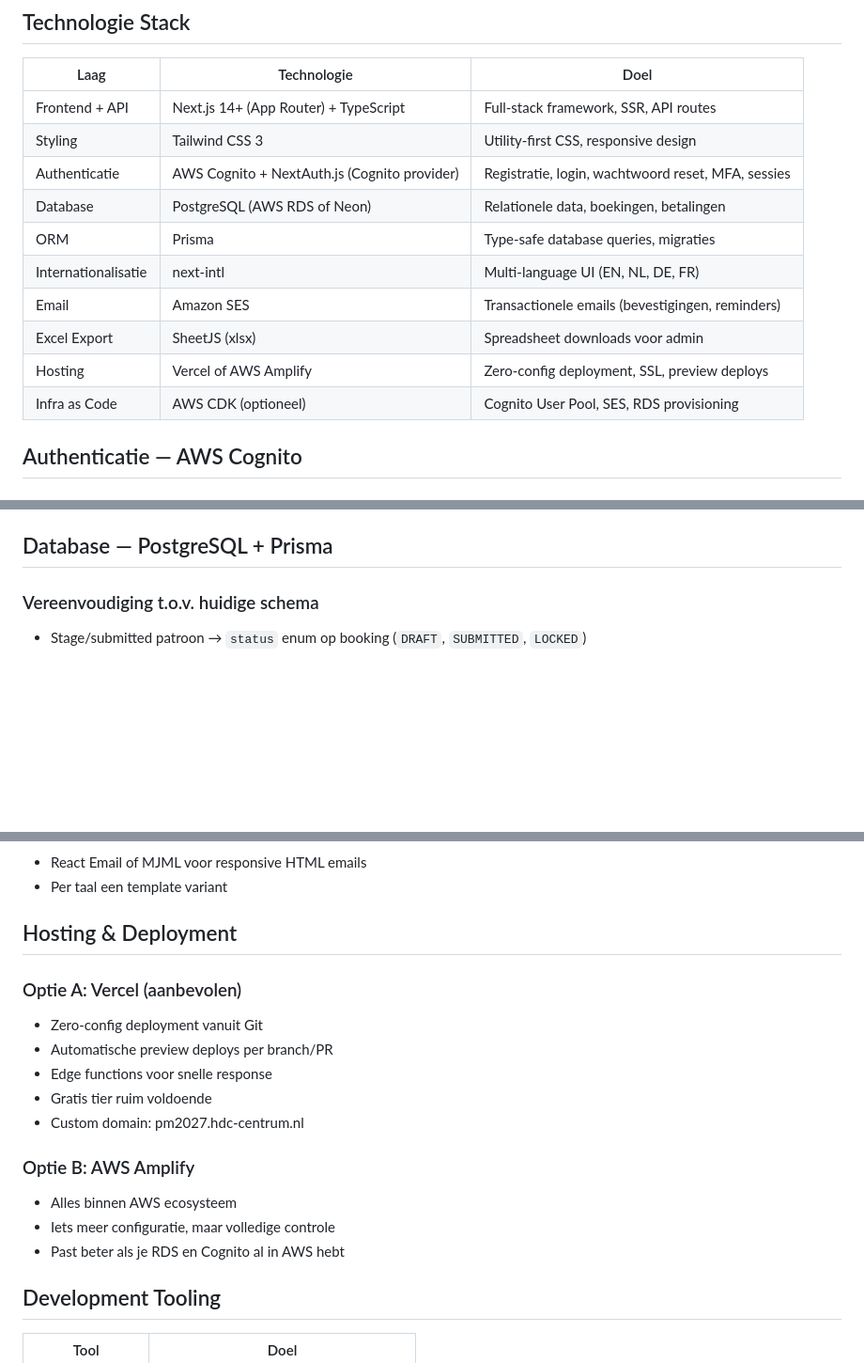
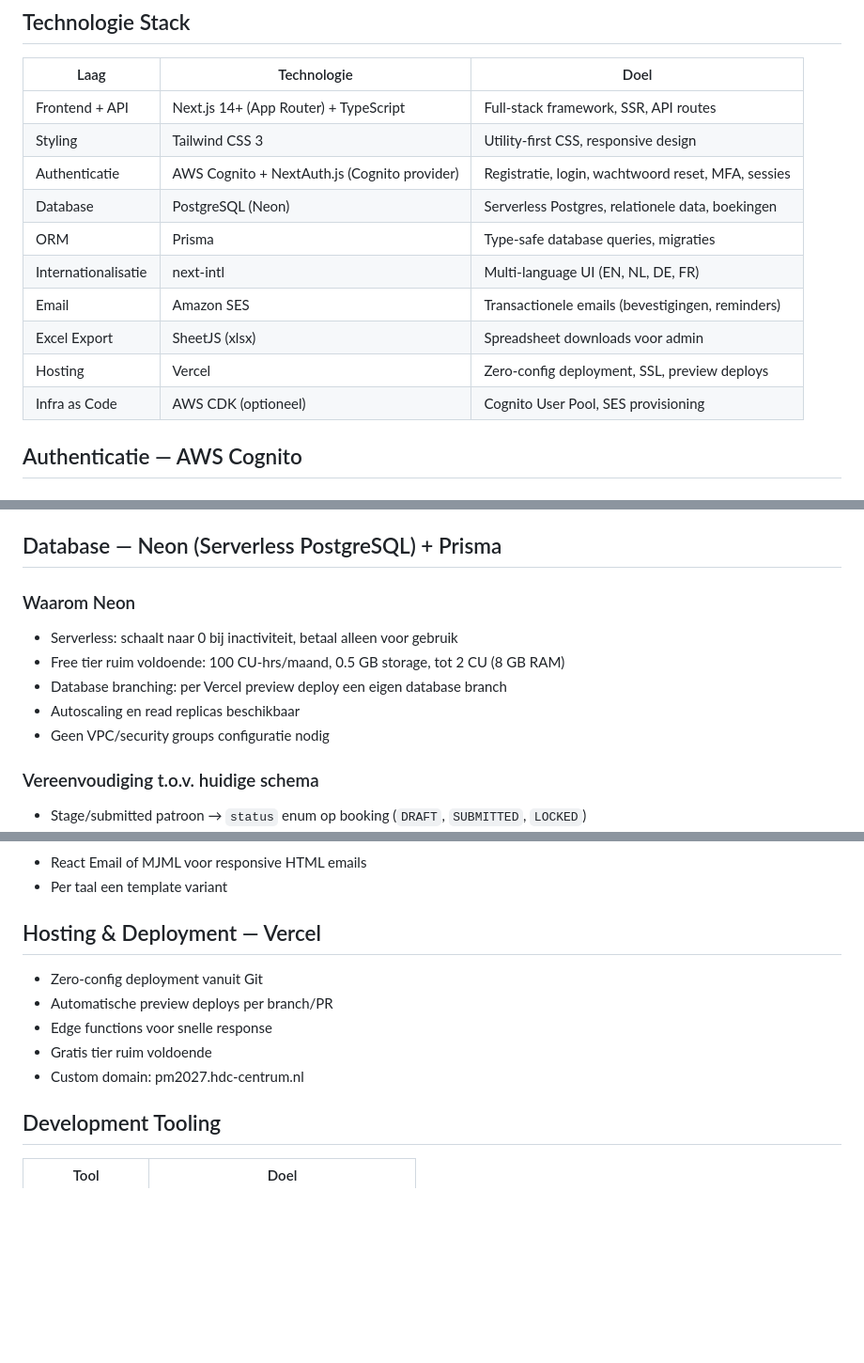
Before and after one commit to PeterGeers/pm2027, a Markdown page: .kiro/platform/tooling.md, 3 parts joined by grey strips. Shown at 94% size. Drawn GitHub-style; blank space fills up the shorter version.

Commit message:
chore: finalize platform choices - Neon for database, Vercel for hosting

```diff
--- a/.kiro/platform/tooling.md
+++ b/.kiro/platform/tooling.md
@@ -11,13 +11,13 @@ Modernisering van het FH-DCE Presidents' Meeting registratiesysteem van PHP/jQue
 | Frontend + API      | Next.js 14+ (App Router) + TypeScript        | Full-stack framework, SSR, API routes              |
 | Styling             | Tailwind CSS 3                               | Utility-first CSS, responsive design               |
 | Authenticatie       | AWS Cognito + NextAuth.js (Cognito provider) | Registratie, login, wachtwoord reset, MFA, sessies |
-| Database            | PostgreSQL (AWS RDS of Neon)                 | Relationele data, boekingen, betalingen            |
+| Database            | PostgreSQL (Neon)                            | Serverless Postgres, relationele data, boekingen   |
 | ORM                 | Prisma                                       | Type-safe database queries, migraties              |
 | Internationalisatie | next-intl                                    | Multi-language UI (EN, NL, DE, FR)                 |
 | Email               | Amazon SES                                   | Transactionele emails (bevestigingen, reminders)   |
 | Excel Export        | SheetJS (xlsx)                               | Spreadsheet downloads voor admin                   |
-| Hosting             | Vercel of AWS Amplify                        | Zero-config deployment, SSL, preview deploys       |
-| Infra as Code       | AWS CDK (optioneel)                          | Cognito User Pool, SES, RDS provisioning           |
+| Hosting             | Vercel                                       | Zero-config deployment, SSL, preview deploys       |
+| Infra as Code       | AWS CDK (optioneel)                          | Cognito User Pool, SES provisioning                |
 
 ## Authenticatie — AWS Cognito
 
@@ -103,7 +103,15 @@ messages/
 - Foutmeldingen
 - Datum- en valutaformaten (via `Intl` API)
 
-## Database — PostgreSQL + Prisma
+## Database — Neon (Serverless PostgreSQL) + Prisma
+
+### Waarom Neon
+
+- Serverless: schaalt naar 0 bij inactiviteit, betaal alleen voor gebruik
+- Free tier ruim voldoende: 100 CU-hrs/maand, 0.5 GB storage, tot 2 CU (8 GB RAM)
+- Database branching: per Vercel preview deploy een eigen database branch
+- Autoscaling en read replicas beschikbaar
+- Geen VPC/security groups configuratie nodig
 
 ### Vereenvoudiging t.o.v. huidige schema
 
@@ -164,21 +172,13 @@ enum BookingStatus {
 - React Email of MJML voor responsive HTML emails
 - Per taal een template variant
 
-## Hosting & Deployment
-
-### Optie A: Vercel (aanbevolen)
+## Hosting & Deployment — Vercel
 
 - Zero-config deployment vanuit Git
 - Automatische preview deploys per branch/PR
 - Edge functions voor snelle response
 - Gratis tier ruim voldoende
 - Custom domain: pm2027.hdc-centrum.nl
-
-### Optie B: AWS Amplify
-
-- Alles binnen AWS ecosysteem
-- Iets meer configuratie, maar volledige controle
-- Past beter als je RDS en Cognito al in AWS hebt
 
 ## Development Tooling
 
```
Also changed, not shown: other parts of .kiro/platform/tooling.md (+5 -1 lines).
